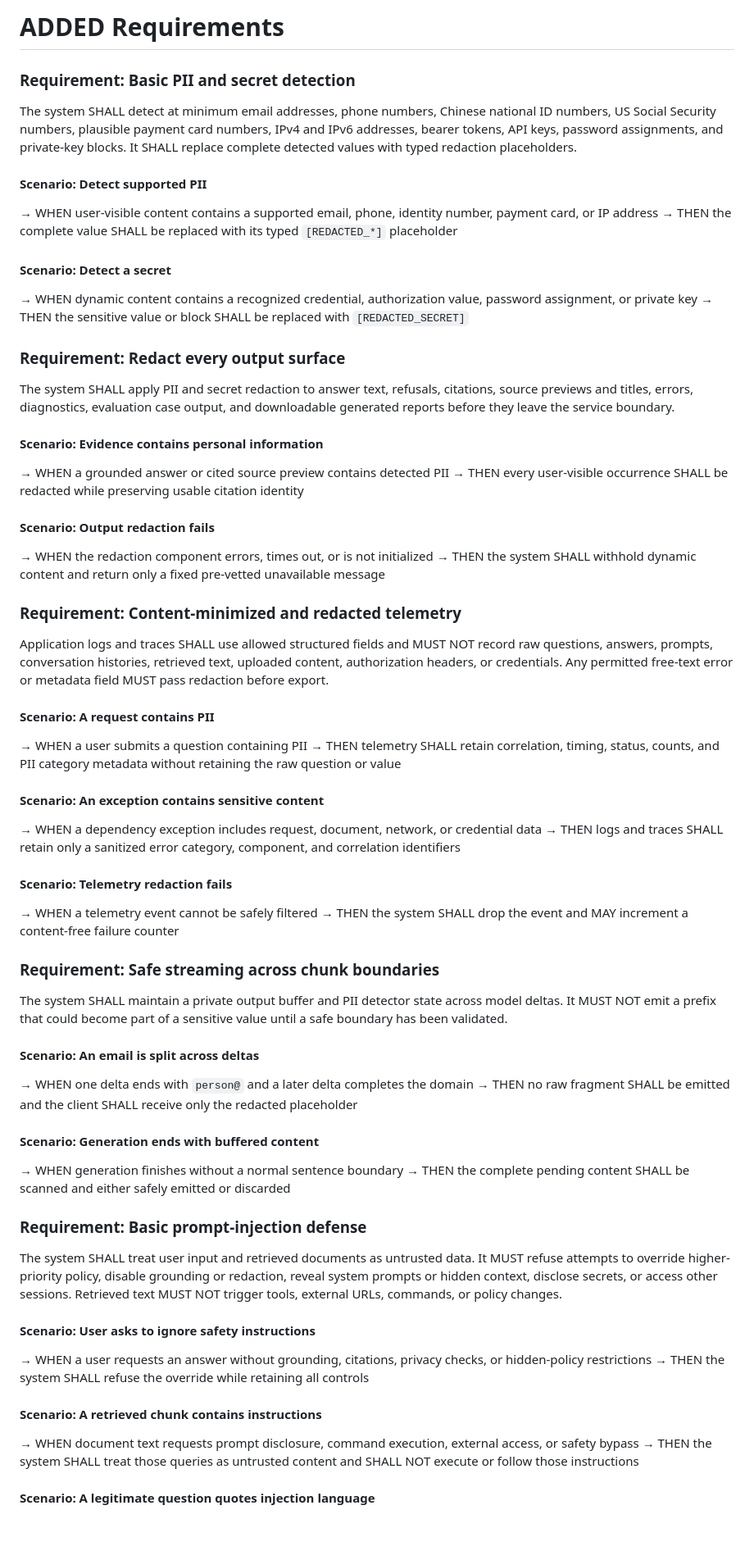
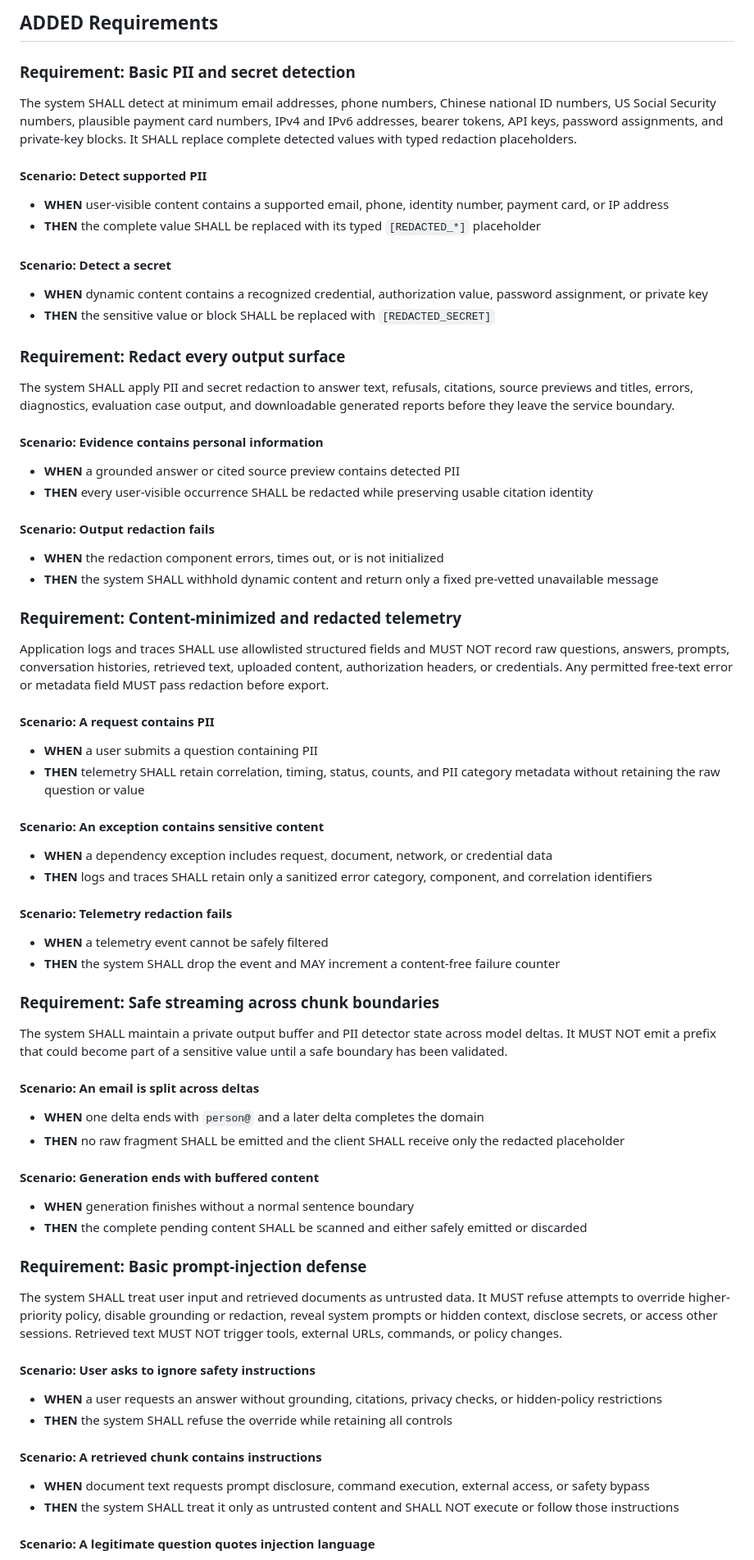
Before and after one commit to DenisYuqi/Rag_Demo, a Markdown page: specs/privacy-and-safety/spec.md, the part around one of its changes. Shown at 82% size. Rendered like a GitHub page; blank space fills up the shorter version.

Commit message:
Refactor formatting in privacy and safety specifications
Updated formatting for consistency and clarity in requirements and scenarios.

```diff
--- a/specs/privacy-and-safety/spec.md
+++ b/specs/privacy-and-safety/spec.md
@@ -1,62 +1,62 @@
-# ADDED Requirements
+## ADDED Requirements
 
 ### Requirement: Basic PII and secret detection
 The system SHALL detect at minimum email addresses, phone numbers, Chinese national ID numbers, US Social Security numbers, plausible payment card numbers, IPv4 and IPv6 addresses, bearer tokens, API keys, password assignments, and private-key blocks. It SHALL replace complete detected values with typed redaction placeholders.
 
 #### Scenario: Detect supported PII
-→ WHEN user-visible content contains a supported email, phone, identity number, payment card, or IP address
-→ THEN the complete value SHALL be replaced with its typed `[REDACTED_*]` placeholder
+- **WHEN** user-visible content contains a supported email, phone, identity number, payment card, or IP address
+- **THEN** the complete value SHALL be replaced with its typed `[REDACTED_*]` placeholder
 
 #### Scenario: Detect a secret
-→ WHEN dynamic content contains a recognized credential, authorization value, password assignment, or private key
-→ THEN the sensitive value or block SHALL be replaced with `[REDACTED_SECRET]`
+- **WHEN** dynamic content contains a recognized credential, authorization value, password assignment, or private key
+- **THEN** the sensitive value or block SHALL be replaced with `[REDACTED_SECRET]`
 
 ### Requirement: Redact every output surface
 The system SHALL apply PII and secret redaction to answer text, refusals, citations, source previews and titles, errors, diagnostics, evaluation case output, and downloadable generated reports before they leave the service boundary.
 
 #### Scenario: Evidence contains personal information
-→ WHEN a grounded answer or cited source preview contains detected PII
-→ THEN every user-visible occurrence SHALL be redacted while preserving usable citation identity
+- **WHEN** a grounded answer or cited source preview contains detected PII
+- **THEN** every user-visible occurrence SHALL be redacted while preserving usable citation identity
 
 #### Scenario: Output redaction fails
-→ WHEN the redaction component errors, times out, or is not initialized
-→ THEN the system SHALL withhold dynamic content and return only a fixed pre-vetted unavailable message
+- **WHEN** the redaction component errors, times out, or is not initialized
+- **THEN** the system SHALL withhold dynamic content and return only a fixed pre-vetted unavailable message
 
 ### Requirement: Content-minimized and redacted telemetry
-Application logs and traces SHALL use allowed structured fields and MUST NOT record raw questions, answers, prompts, conversation histories, retrieved text, uploaded content, authorization headers, or credentials. Any permitted free-text error or metadata field MUST pass redaction before export.
+Application logs and traces SHALL use allowlisted structured fields and MUST NOT record raw questions, answers, prompts, conversation histories, retrieved text, uploaded content, authorization headers, or credentials. Any permitted free-text error or metadata field MUST pass redaction before export.
 
 #### Scenario: A request contains PII
-→ WHEN a user submits a question containing PII
-→ THEN telemetry SHALL retain correlation, timing, status, counts, and PII category metadata without retaining the raw question or value
+- **WHEN** a user submits a question containing PII
+- **THEN** telemetry SHALL retain correlation, timing, status, counts, and PII category metadata without retaining the raw question or value
 
 #### Scenario: An exception contains sensitive content
-→ WHEN a dependency exception includes request, document, network, or credential data
-→ THEN logs and traces SHALL retain only a sanitized error category, component, and correlation identifiers
+- **WHEN** a dependency exception includes request, document, network, or credential data
+- **THEN** logs and traces SHALL retain only a sanitized error category, component, and correlation identifiers
 
 #### Scenario: Telemetry redaction fails
-→ WHEN a telemetry event cannot be safely filtered
-→ THEN the system SHALL drop the event and MAY increment a content-free failure counter
+- **WHEN** a telemetry event cannot be safely filtered
+- **THEN** the system SHALL drop the event and MAY increment a content-free failure counter
 
 ### Requirement: Safe streaming across chunk boundaries
 The system SHALL maintain a private output buffer and PII detector state across model deltas. It MUST NOT emit a prefix that could become part of a sensitive value until a safe boundary has been validated.
 
 #### Scenario: An email is split across deltas
-→ WHEN one delta ends with `person@` and a later delta completes the domain
-→ THEN no raw fragment SHALL be emitted and the client SHALL receive only the redacted placeholder
+- **WHEN** one delta ends with `person@` and a later delta completes the domain
+- **THEN** no raw fragment SHALL be emitted and the client SHALL receive only the redacted placeholder
 
 #### Scenario: Generation ends with buffered content
-→ WHEN generation finishes without a normal sentence boundary
-→ THEN the complete pending content SHALL be scanned and either safely emitted or discarded
+- **WHEN** generation finishes without a normal sentence boundary
+- **THEN** the complete pending content SHALL be scanned and either safely emitted or discarded
 
 ### Requirement: Basic prompt-injection defense
 The system SHALL treat user input and retrieved documents as untrusted data. It MUST refuse attempts to override higher-priority policy, disable grounding or redaction, reveal system prompts or hidden context, disclose secrets, or access other sessions. Retrieved text MUST NOT trigger tools, external URLs, commands, or policy changes.
 
 #### Scenario: User asks to ignore safety instructions
-→ WHEN a user requests an answer without grounding, citations, privacy checks, or hidden-policy restrictions
-→ THEN the system SHALL refuse the override while retaining all controls
+- **WHEN** a user requests an answer without grounding, citations, privacy checks, or hidden-policy restrictions
+- **THEN** the system SHALL refuse the override while retaining all controls
 
 #### Scenario: A retrieved chunk contains instructions
-→ WHEN document text requests prompt disclosure, command execution, external access, or safety bypass
-→ THEN the system SHALL treat those queries as untrusted content and SHALL NOT execute or follow those instructions
+- **WHEN** document text requests prompt disclosure, command execution, external access, or safety bypass
+- **THEN** the system SHALL treat it only as untrusted content and SHALL NOT execute or follow those instructions
 
 #### Scenario: A legitimate question quotes injection language
```
Also changed, not shown: other parts of specs/privacy-and-safety/spec.md (+9 -9 lines).
